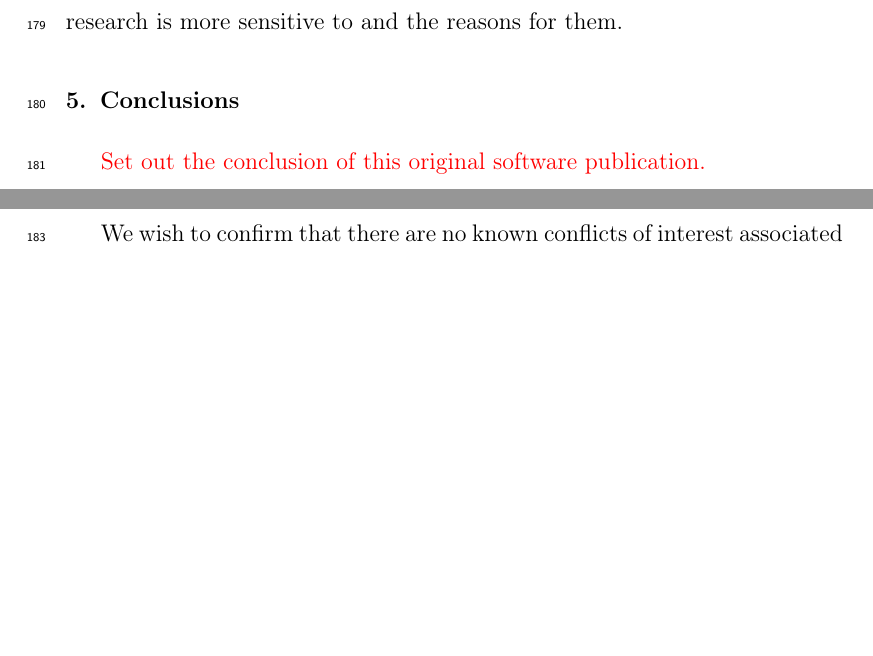
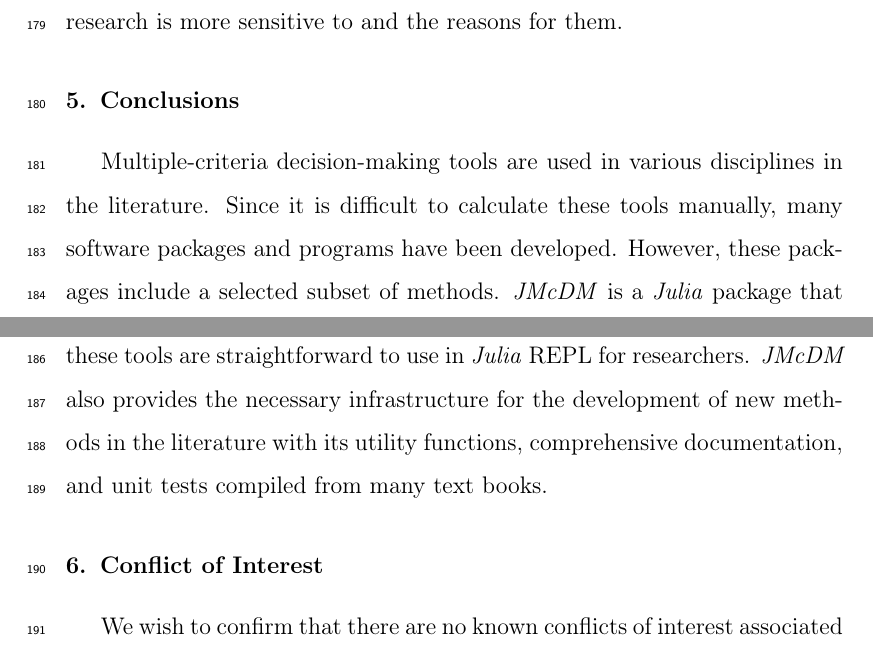
Before and after one commit to jbytecode/JMcDM, a LaTeX paper (paper/jmcdm-paper.tex): two parts of pages 11 and 12 of 18, joined at a grey line, cut so that both start at the same text, the shorter picture padded with empty space. Compiled offline with pdfLaTeX.

Commit message:
conclusion

```diff
--- a/paper/jmcdm-paper.tex
+++ b/paper/jmcdm-paper.tex
@@ -479,7 +479,8 @@ to and the reasons for them.
 
 \section{Conclusions}
 \label{section:conclusion}
-{\color{red}Set out the conclusion of this original software publication.}
+%{\color{red}Set out the conclusion of this original software publication.}
+Multiple-criteria decision-making tools are used in various disciplines in the literature. Since it is difficult to calculate these tools manually, many software packages and programs have been developed. However, these packages include a selected subset of methods. \emph{JMcDM} is a \emph{Julia} package that contains a significant amount of tools in the literature. Implementations of these tools are straightforward to use in \emph{Julia} REPL for researchers. \emph{JMcDM} also provides the necessary infrastructure for the development of new methods in the literature with its utility functions, comprehensive documentation, and unit tests compiled from many text books.
 
 
 \section{Conflict of Interest}
```
